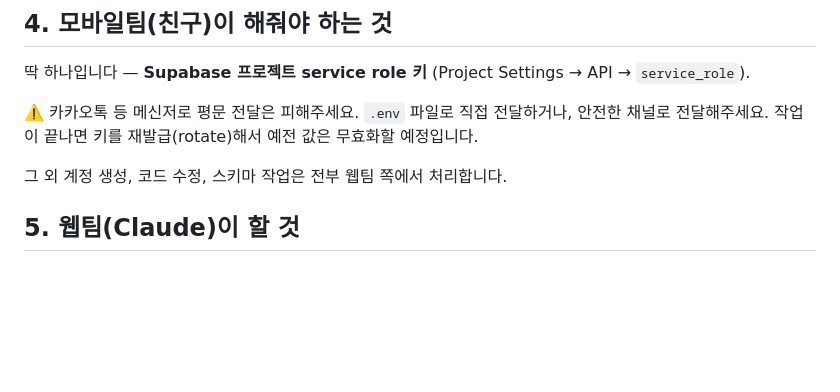
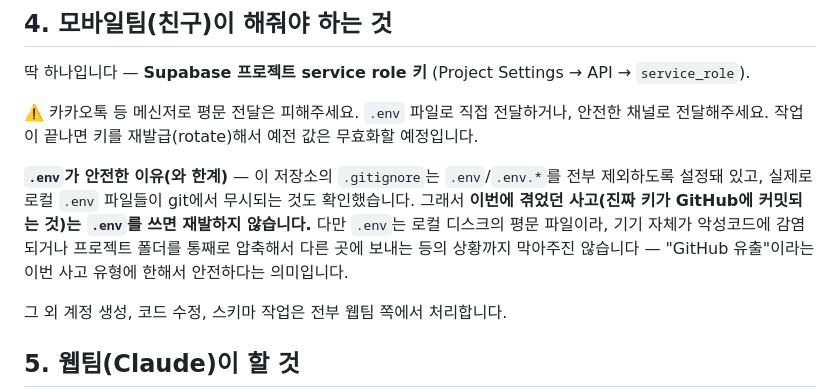
Before and after one commit to daoulee/Time_Deal, a Markdown page: SUPABASE_MIGRATION_PLAN.md, the part around the change. Drawn GitHub-style; blank space fills up the shorter version.

Commit message:
docs: .env가 안전한 이유와 한계를 정확한 범위로 추가
.gitignore가 .env/.env.*를 실제로 제외하는지 확인한 뒤(git status
--ignored로 검증), "GitHub 유출은 안 막는다"는 이번 사고 유형에 한정된
정확한 문구로 추가. 기기 자체가 털리는 경우 등은 여전히 막지 못한다는
한계도 같이 적어서 과장 없이 정리함.

Co-Authored-By: Claude Sonnet 5 <noreply@anthropic.com>

```diff
--- a/SUPABASE_MIGRATION_PLAN.md
+++ b/SUPABASE_MIGRATION_PLAN.md
@@ -38,6 +38,8 @@
 
 ⚠️ 카카오톡 등 메신저로 평문 전달은 피해주세요. `.env` 파일로 직접 전달하거나, 안전한 채널로 전달해주세요. 작업이 끝나면 키를 재발급(rotate)해서 예전 값은 무효화할 예정입니다.
 
+**`.env`가 안전한 이유(와 한계)** — 이 저장소의 `.gitignore`는 `.env`/`.env.*`를 전부 제외하도록 설정돼 있고, 실제로 로컬 `.env` 파일들이 git에서 무시되는 것도 확인했습니다. 그래서 **이번에 겪었던 사고(진짜 키가 GitHub에 커밋되는 것)는 `.env`를 쓰면 재발하지 않습니다.** 다만 `.env`는 로컬 디스크의 평문 파일이라, 기기 자체가 악성코드에 감염되거나 프로젝트 폴더를 통째로 압축해서 다른 곳에 보내는 등의 상황까지 막아주진 않습니다 — "GitHub 유출"이라는 이번 사고 유형에 한해서 안전하다는 의미입니다.
+
 그 외 계정 생성, 코드 수정, 스키마 작업은 전부 웹팀 쪽에서 처리합니다.
 
 ## 5. 웹팀(Claude)이 할 것
```
